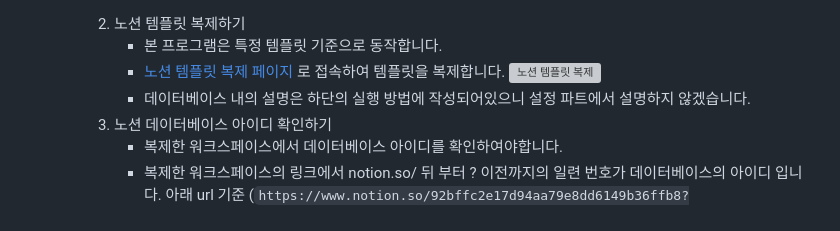
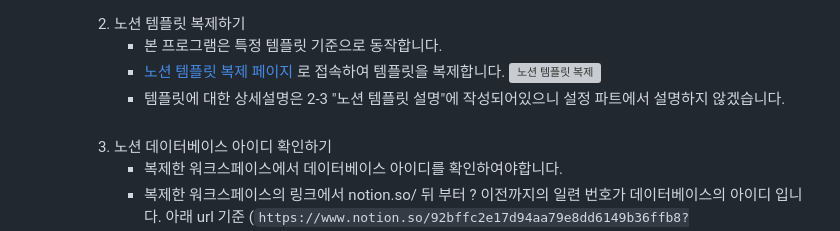
Before and after one commit to kimbongjune/N2TG, a Markdown page: README.md, the part around the change. Rendered like a GitHub page; grey boxes are pictures that could not be loaded.

```diff
--- a/README.md
+++ b/README.md
@@ -39,7 +39,7 @@
             - 본 프로그램은 특정 템플릿 기준으로 동작합니다.
             - [노션 템플릿 복제 페이지](https://abounding-clownfish-456.notion.site/92bffc2e17d94aa79e8dd6149b36ffb8?v=50cd0d1cc0594f79a09f889fb545842e&pvs=4) 로 접속하여 템플릿을 복제합니다.
             ![노션 템플릿 복제](./resources/image/notion_database_template(1).png)
-            - 데이터베이스 내의 설명은 하단의 실행 방법에 작성되어있으니 설정 파트에서 설명하지 않겠습니다.
+            - 템플릿에 대한 상세설명은 2-3 "노션 템플릿 설명"에 작성되어있으니 설정 파트에서 설명하지 않겠습니다.<br><br>
         3. 노션 데이터베이스 아이디 확인하기
             - 복제한 워크스페이스에서 데이터베이스 아이디를 확인하여야합니다.
             - 복제한 워크스페이스의 링크에서 notion.so/ 뒤 부터 ? 이전까지의 일련 번호가 데이터베이스의 아이디 입니다. 아래 url 기준 (`https://www.notion.so/92bffc2e17d94aa79e8dd6149b36ffb8?v=50cd0d1cc0594f79a09f889fb545842e`) "`92bffc2e17d94aa79e8dd6149b36ffb8`" 가 데이터베이스 아이디 입니다.
```
